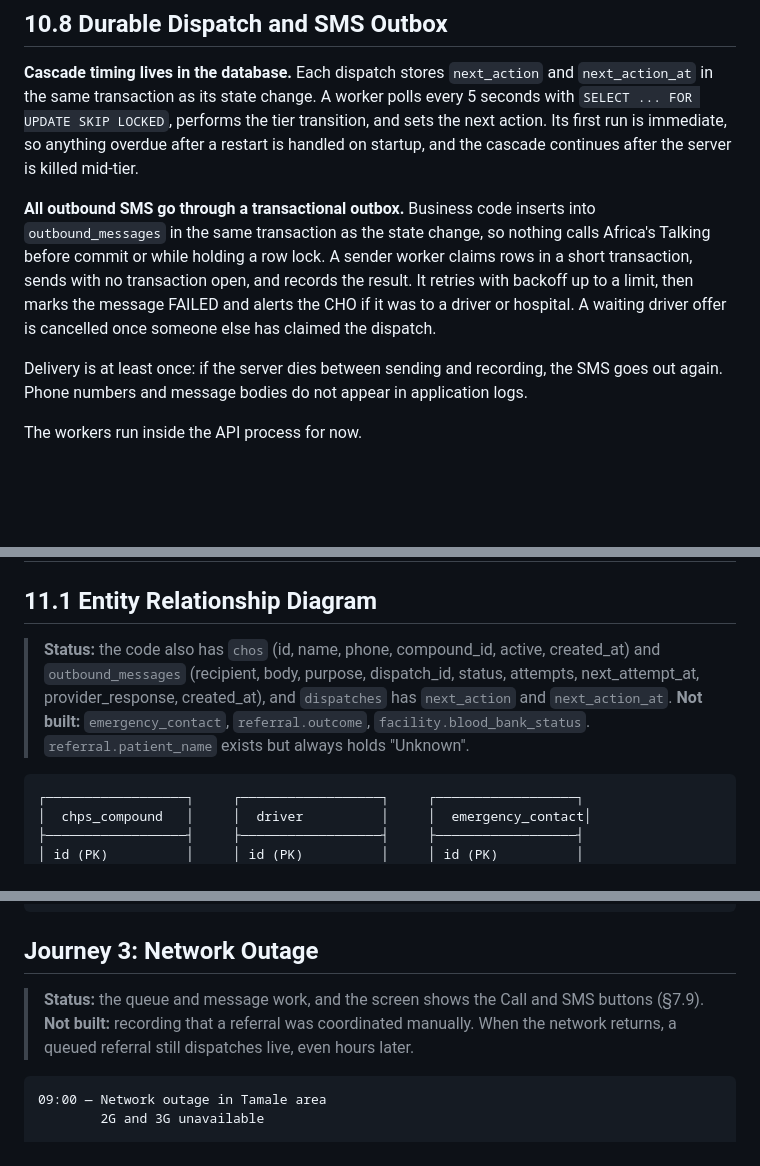
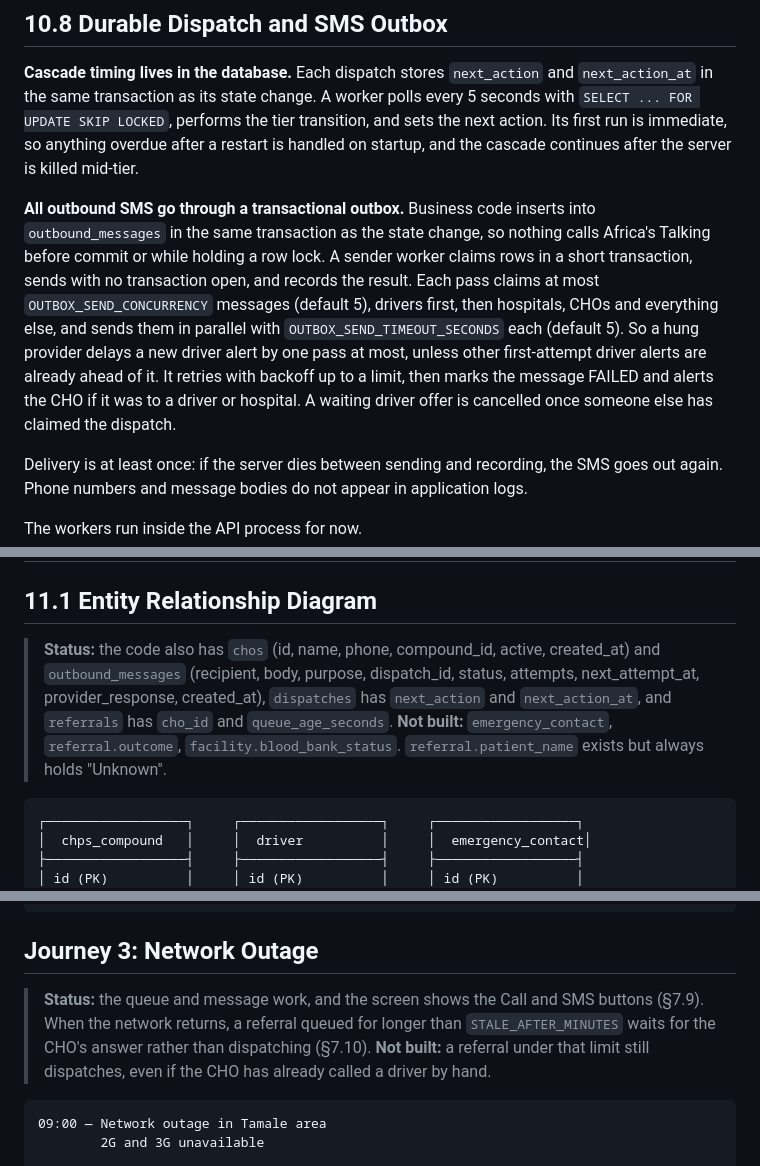
Before and after one commit to MusheAbdulHakim/Yoma-Triage, a Markdown page: PRODUCT_SPEC.md, 3 parts joined by grey strips. Rendered like a GitHub page; blank space fills up the shorter version.

````diff
--- a/PRODUCT_SPEC.md
+++ b/PRODUCT_SPEC.md
@@ -1486,7 +1502,7 @@ The mobile application uses a hybrid synchronization engine that monitors networ
 
 **Cascade timing lives in the database.** Each dispatch stores `next_action` and `next_action_at` in the same transaction as its state change. A worker polls every 5 seconds with `SELECT ... FOR UPDATE SKIP LOCKED`, performs the tier transition, and sets the next action. Its first run is immediate, so anything overdue after a restart is handled on startup, and the cascade continues after the server is killed mid-tier.
 
-**All outbound SMS go through a transactional outbox.** Business code inserts into `outbound_messages` in the same transaction as the state change, so nothing calls Africa's Talking before commit or while holding a row lock. A sender worker claims rows in a short transaction, sends with no transaction open, and records the result. It retries with backoff up to a limit, then marks the message FAILED and alerts the CHO if it was to a driver or hospital. A waiting driver offer is cancelled once someone else has claimed the dispatch.
+**All outbound SMS go through a transactional outbox.** Business code inserts into `outbound_messages` in the same transaction as the state change, so nothing calls Africa's Talking before commit or while holding a row lock. A sender worker claims rows in a short transaction, sends with no transaction open, and records the result. Each pass claims at most `OUTBOX_SEND_CONCURRENCY` messages (default 5), drivers first, then hospitals, CHOs and everything else, and sends them in parallel with `OUTBOX_SEND_TIMEOUT_SECONDS` each (default 5). So a hung provider delays a new driver alert by one pass at most, unless other first-attempt driver alerts are already ahead of it. It retries with backoff up to a limit, then marks the message FAILED and alerts the CHO if it was to a driver or hospital. A waiting driver offer is cancelled once someone else has claimed the dispatch.
 
 Delivery is at least once: if the server dies between sending and recording, the SMS goes out again. Phone numbers and message bodies do not appear in application logs.
 
@@ -1504,7 +1520,7 @@ The code stays in `src/agents` and `src/rag` behind `RAG_ENABLED`, which is off,
 
 ## 11.1 Entity Relationship Diagram
 
-> **Status:** the code also has `chos` (id, name, phone, compound_id, active, created_at) and `outbound_messages` (recipient, body, purpose, dispatch_id, status, attempts, next_attempt_at, provider_response, created_at), and `dispatches` has `next_action` and `next_action_at`. **Not built:** `emergency_contact`, `referral.outcome`, `facility.blood_bank_status`. `referral.patient_name` exists but always holds "Unknown".
+> **Status:** the code also has `chos` (id, name, phone, compound_id, active, created_at) and `outbound_messages` (recipient, body, purpose, dispatch_id, status, attempts, next_attempt_at, provider_response, created_at), `dispatches` has `next_action` and `next_action_at`, and `referrals` has `cho_id` and `queue_age_seconds`. **Not built:** `emergency_contact`, `referral.outcome`, `facility.blood_bank_status`. `referral.patient_name` exists but always holds "Unknown".
 
 ```
 ┌──────────────────┐     ┌──────────────────┐     ┌──────────────────┐
@@ -1731,7 +1747,7 @@ FALLBACK SUCCESS: Personal contact provided faster transport than registered dri
 
 ## Journey 3: Network Outage
 
-> **Status:** the queue and message work, and the screen shows the Call and SMS buttons (§7.9). **Not built:** recording that a referral was coordinated manually. When the network returns, a queued referral still dispatches live, even hours later.
+> **Status:** the queue and message work, and the screen shows the Call and SMS buttons (§7.9). When the network returns, a referral queued for longer than `STALE_AFTER_MINUTES` waits for the CHO's answer rather than dispatching (§7.10). **Not built:** a referral under that limit still dispatches, even if the CHO has already called a driver by hand.
 
 ```
 09:00 — Network outage in Tamale area
````
Also changed, not shown: other parts of PRODUCT_SPEC.md (+21 -5 lines), docs/audit/FIXES_BATCH_4.md (added, +176 -0 lines).
